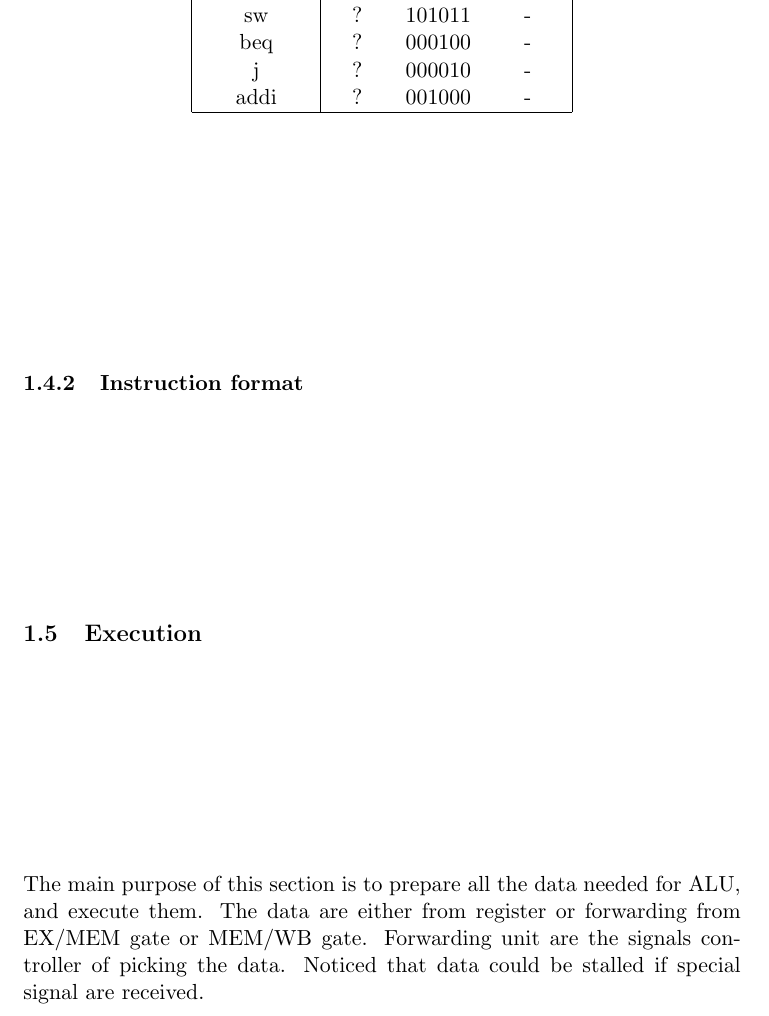
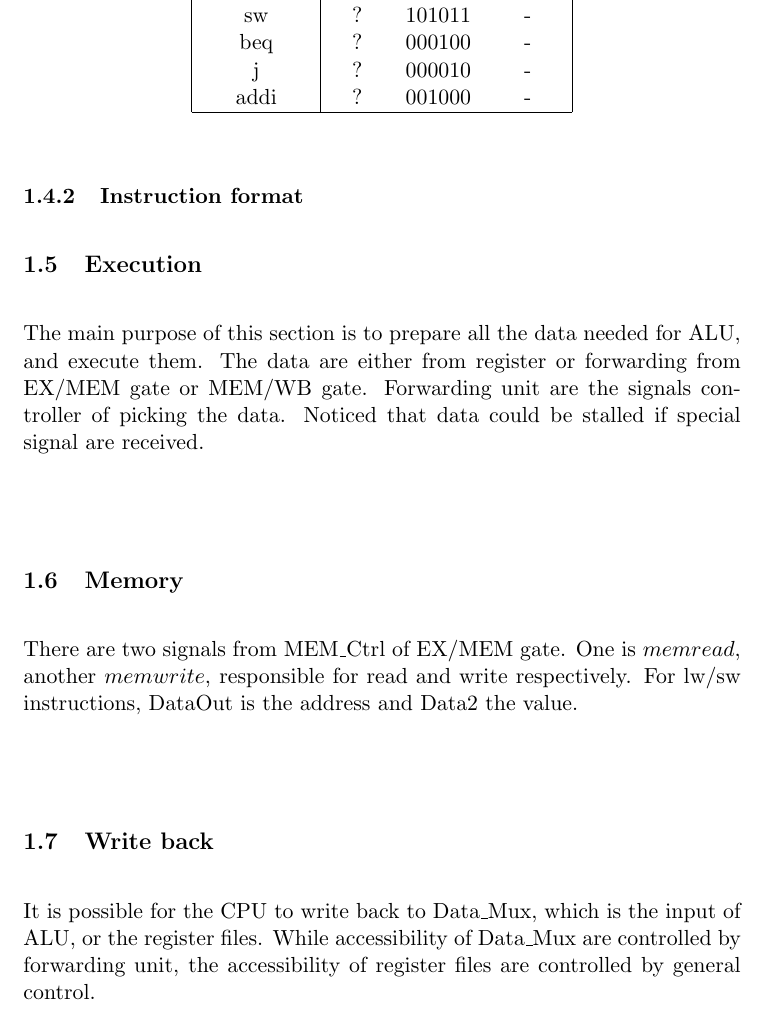
Before and after one commit to y3nr1ng/MIPS, a LaTeX document (doc/main.tex): part of page 2 of 3, cut so that both start at the same text. Compiled offline with pdfLaTeX.

Commit message:
Finish 1.6 and 1.7

```diff
--- a/doc/main.tex
+++ b/doc/main.tex
@@ -76,9 +76,12 @@ Note: Since the TAs require us to test the result using the program provided, wh
 
 \subsection{Execution}
 The main purpose of this section is to prepare all the data needed for ALU, and execute them. The data are either from register or forwarding from EX/MEM gate or MEM/WB gate. Forwarding unit are the signals controller of picking the data. Noticed that data could be stalled if special signal are received.
+
 \subsection{Memory}
+There are two signals from MEM\_Ctrl of EX/MEM gate. One is $memread$, another $memwrite$, responsible for read and write respectively. For lw/sw instructions, DataOut is the address and Data2 the value.
 
 \subsection{Write back}
+It is possible for the CPU to write back to Data\_Mux, which is the input of ALU, or the register files. While accessibility of Data\_Mux are controlled by forwarding unit, the accessibility of register files are controlled by general control.
 \subsection{Pipeline}
 
 \section{Modules}
```
